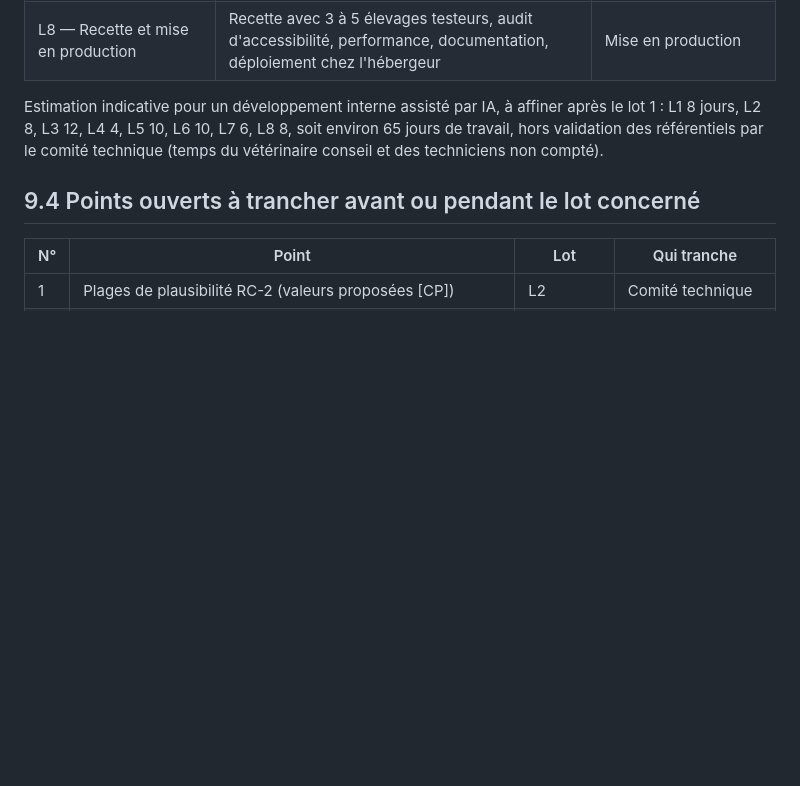
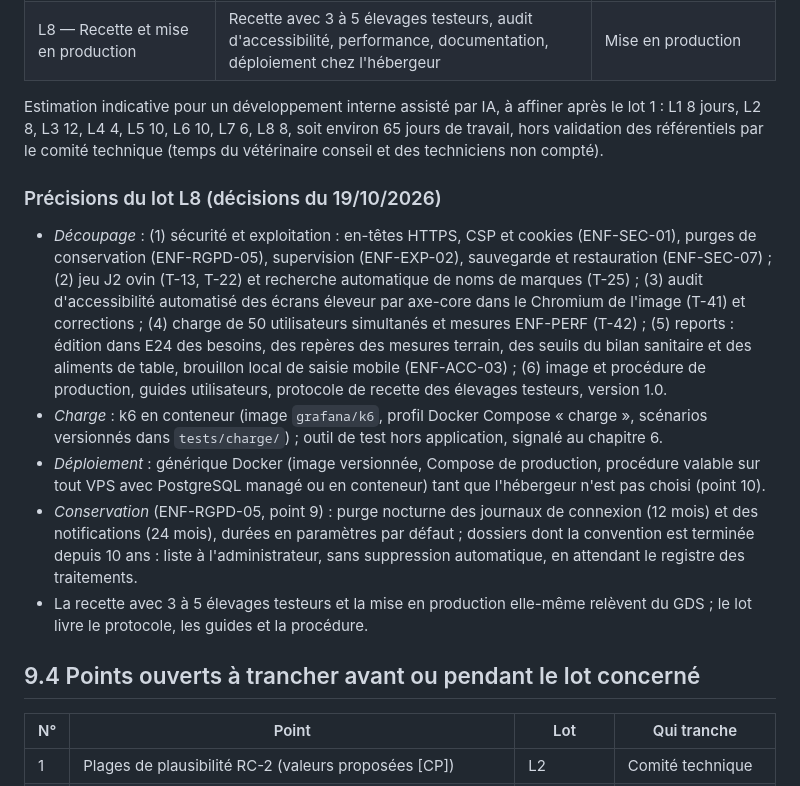
Before and after one commit to Nicolas-GDS/focus_troupeau, a Markdown page: docs/specs/09_recette_plan.md, the part around the change. GitHub-like rendering; blank space fills up the shorter version.

Commit message:
Spécifications : décisions de préparation du lot L8
Découpage en six étapes, k6 en conteneur pour T-42, axe-core pour T-41,
déploiement Docker générique, purges de conservation paramétrables
(§ 9.3, précisions du lot L8).

Co-Authored-By: Claude Opus 5.5 <noreply@anthropic.com>

```diff
--- a/docs/specs/09_recette_plan.md
+++ b/docs/specs/09_recette_plan.md
@@ -68,6 +68,14 @@ La livraison se fait en une version (D21), mais l'ordre de construction suit les
 
 Estimation indicative pour un développement interne assisté par IA, à affiner après le lot 1 : L1 8 jours, L2 8, L3 12, L4 4, L5 10, L6 10, L7 6, L8 8, soit environ 65 jours de travail, hors validation des référentiels par le comité technique (temps du vétérinaire conseil et des techniciens non compté).
 
+### Précisions du lot L8 (décisions du 19/10/2026)
+
+- *Découpage* : (1) sécurité et exploitation : en-têtes HTTPS, CSP et cookies (ENF-SEC-01), purges de conservation (ENF-RGPD-05), supervision (ENF-EXP-02), sauvegarde et restauration (ENF-SEC-07) ; (2) jeu J2 ovin (T-13, T-22) et recherche automatique de noms de marques (T-25) ; (3) audit d'accessibilité automatisé des écrans éleveur par axe-core dans le Chromium de l'image (T-41) et corrections ; (4) charge de 50 utilisateurs simultanés et mesures ENF-PERF (T-42) ; (5) reports : édition dans E24 des besoins, des repères des mesures terrain, des seuils du bilan sanitaire et des aliments de table, brouillon local de saisie mobile (ENF-ACC-03) ; (6) image et procédure de production, guides utilisateurs, protocole de recette des élevages testeurs, version 1.0.
+- *Charge* : k6 en conteneur (image `grafana/k6`, profil Docker Compose « charge », scénarios versionnés dans `tests/charge/`) ; outil de test hors application, signalé au chapitre 6.
+- *Déploiement* : générique Docker (image versionnée, Compose de production, procédure valable sur tout VPS avec PostgreSQL managé ou en conteneur) tant que l'hébergeur n'est pas choisi (point 10).
+- *Conservation* (ENF-RGPD-05, point 9) : purge nocturne des journaux de connexion (12 mois) et des notifications (24 mois), durées en paramètres par défaut ; dossiers dont la convention est terminée depuis 10 ans : liste à l'administrateur, sans suppression automatique, en attendant le registre des traitements.
+- La recette avec 3 à 5 élevages testeurs et la mise en production elle-même relèvent du GDS ; le lot livre le protocole, les guides et la procédure.
+
 ## 9.4 Points ouverts à trancher avant ou pendant le lot concerné
 
 | N° | Point | Lot | Qui tranche |
```
Also changed, not shown: docs/specs/06_architecture.md (+1 -1 lines), docs/specs/10_annexes.md (+1 -0 lines).
